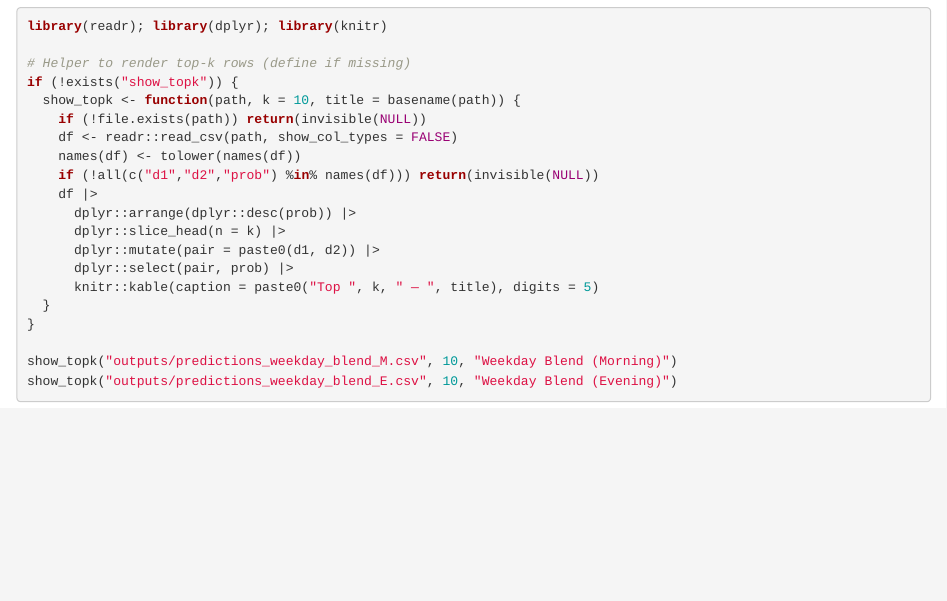
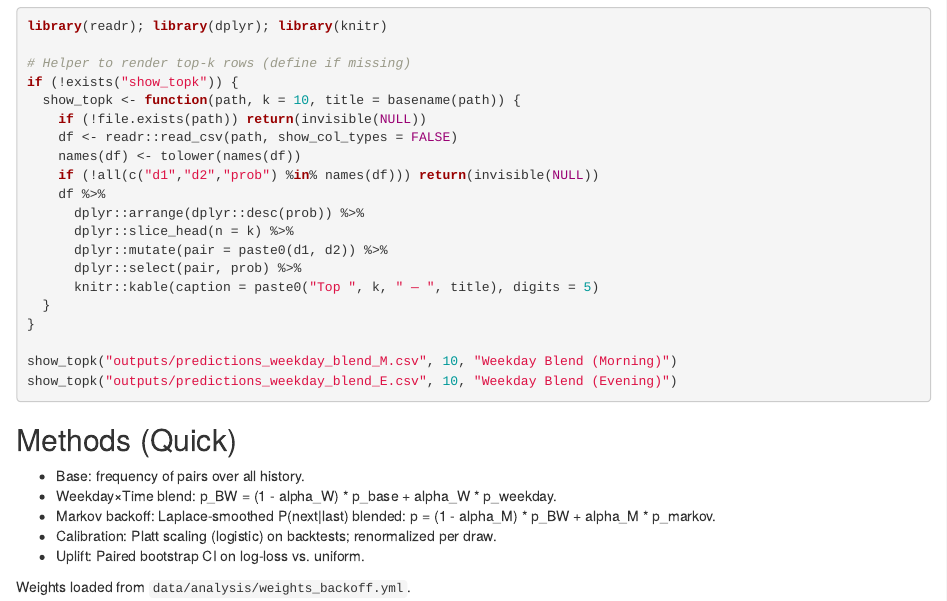
Before and after one commit to raghava0071/florida-picks-project, an R Markdown document (reports_daily.Rmd): the page in a window 1100 px wide, from 3620 px down. Rendered offline with R 4.5, knitr and Pandoc, with nearby package versions.

Commit message:
Add Weekday Blend tables + Methods section in report

````diff
--- a/reports_daily.Rmd
+++ b/reports_daily.Rmd
@@ -94,14 +94,25 @@ if (!exists("show_topk")) {
     df <- readr::read_csv(path, show_col_types = FALSE)
     names(df) <- tolower(names(df))
     if (!all(c("d1","d2","prob") %in% names(df))) return(invisible(NULL))
-    df |>
-      dplyr::arrange(dplyr::desc(prob)) |>
-      dplyr::slice_head(n = k) |>
-      dplyr::mutate(pair = paste0(d1, d2)) |>
-      dplyr::select(pair, prob) |>
+    df %>%
+      dplyr::arrange(dplyr::desc(prob)) %>%
+      dplyr::slice_head(n = k) %>%
+      dplyr::mutate(pair = paste0(d1, d2)) %>%
+      dplyr::select(pair, prob) %>%
       knitr::kable(caption = paste0("Top ", k, " — ", title), digits = 5)
   }
 }
 
 show_topk("outputs/predictions_weekday_blend_M.csv", 10, "Weekday Blend (Morning)")
 show_topk("outputs/predictions_weekday_blend_E.csv", 10, "Weekday Blend (Evening)")
+```
+
+## Methods (Quick)
+
+- Base: frequency of pairs over all history.
+- Weekday×Time blend: p_BW = (1 - alpha_W) * p_base + alpha_W * p_weekday.
+- Markov backoff: Laplace-smoothed P(next|last) blended: p = (1 - alpha_M) * p_BW + alpha_M * p_markov.
+- Calibration: Platt scaling (logistic) on backtests; renormalized per draw.
+- Uplift: Paired bootstrap CI on log-loss vs. uniform.
+
+Weights loaded from `data/analysis/weights_backoff.yml`.
````
Also changed, not shown: 2 other files.
